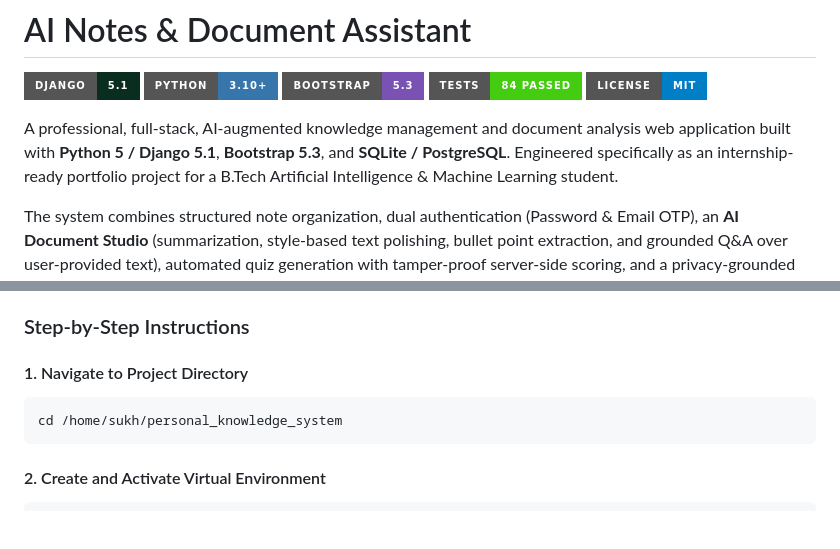
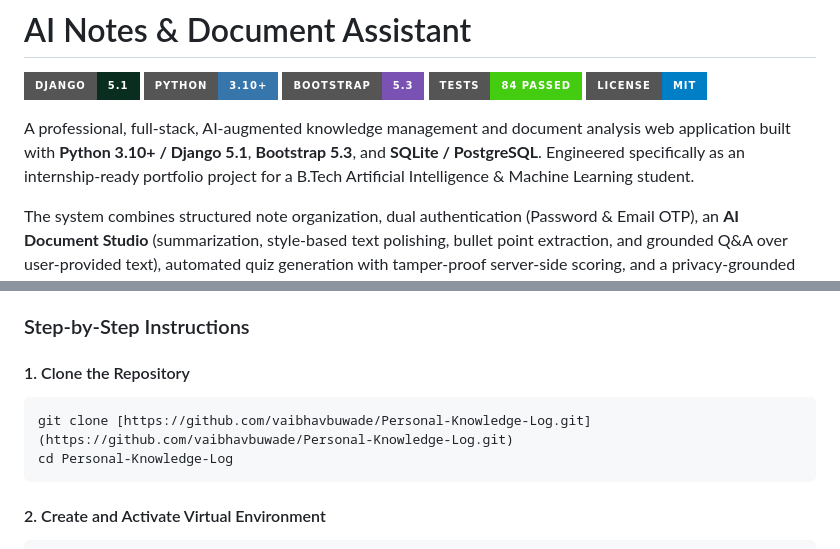
Before and after one commit to vaibhavbuwade/Personal-Knowledge-Log, a Markdown page: README.md, 2 parts joined by grey strips. Drawn GitHub-style; badges without logos; blank space fills up the shorter version.

````diff
--- a/README.md
+++ b/README.md
@@ -6,7 +6,7 @@
 [![Tests](https://img.shields.io/badge/Tests-84%20Passed-success?style=for-the-badge)](#automated-testing--quality-assurance)
 [![License](https://img.shields.io/badge/License-MIT-blue.svg?style=for-the-badge)](LICENSE)
 
-A professional, full-stack, AI-augmented knowledge management and document analysis web application built with **Python 5 / Django 5.1**, **Bootstrap 5.3**, and **SQLite / PostgreSQL**. Engineered specifically as an internship-ready portfolio project for a B.Tech Artificial Intelligence & Machine Learning student.
+A professional, full-stack, AI-augmented knowledge management and document analysis web application built with **Python 3.10+ / Django 5.1**, **Bootstrap 5.3**, and **SQLite / PostgreSQL**. Engineered specifically as an internship-ready portfolio project for a B.Tech Artificial Intelligence & Machine Learning student.
 
 The system combines structured note organization, dual authentication (Password & Email OTP), an **AI Document Studio** (summarization, style-based text polishing, bullet point extraction, and grounded Q&A over user-provided text), automated quiz generation with tamper-proof server-side scoring, and a privacy-grounded **"Ask My Notes"** retrieval engine.
 
@@ -284,9 +284,10 @@ All user-authored texts are treated as untrusted reference data:
 
 ### Step-by-Step Instructions
 
-#### 1. Navigate to Project Directory
+#### 1. Clone the Repository
 ```bash
-cd /home/sukh/personal_knowledge_system
+git clone [https://github.com/vaibhavbuwade/Personal-Knowledge-Log.git](https://github.com/vaibhavbuwade/Personal-Knowledge-Log.git)
+cd Personal-Knowledge-Log
 ```
 
 #### 2. Create and Activate Virtual Environment
````
